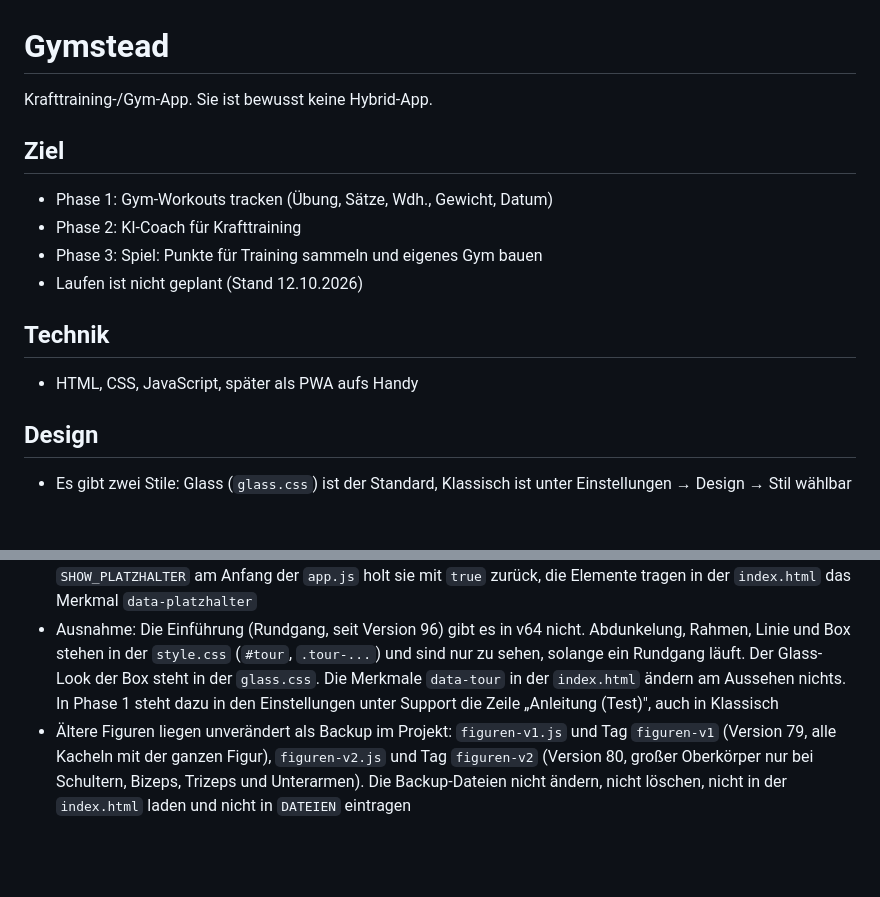
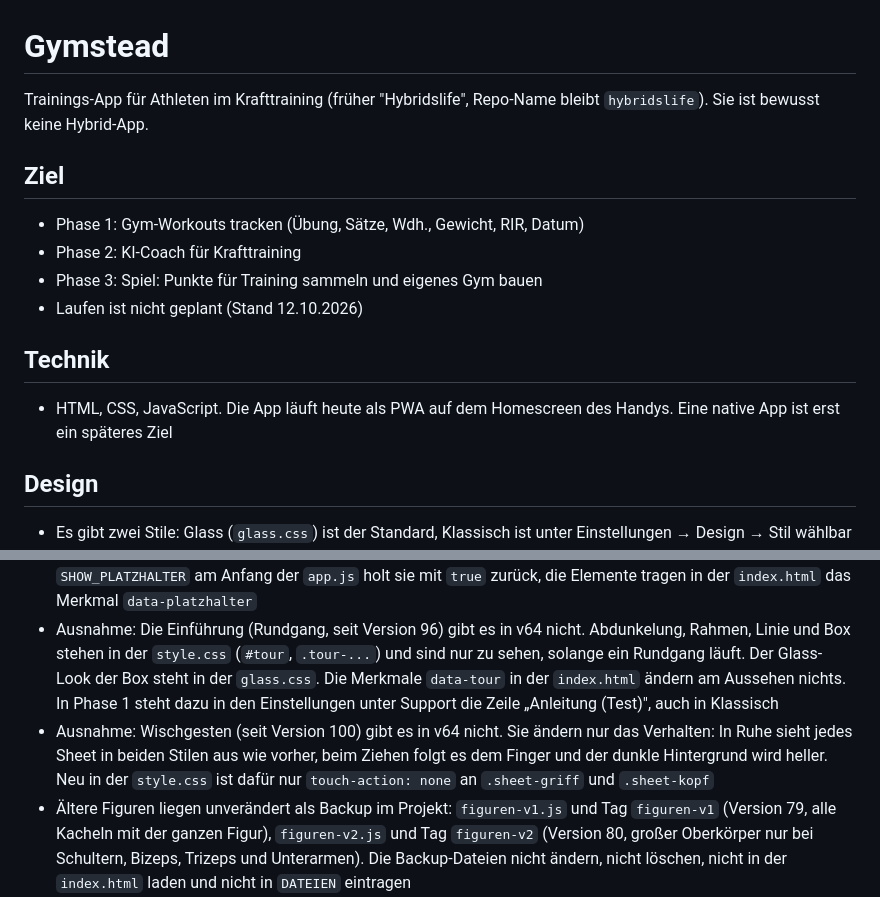
Before and after one commit to MaxusOxodus/hybridslife, a Markdown page: CLAUDE.md, 2 parts joined by grey strips. GitHub-like rendering; blank space fills up the shorter version.

```diff
--- a/CLAUDE.md
+++ b/CLAUDE.md
@@ -1,15 +1,15 @@
 # Gymstead
 
-Krafttraining-/Gym-App. Sie ist bewusst keine Hybrid-App.
+Trainings-App für Athleten im Krafttraining (früher "Hybridslife", Repo-Name bleibt `hybridslife`). Sie ist bewusst keine Hybrid-App.
 
 ## Ziel
-- Phase 1: Gym-Workouts tracken (Übung, Sätze, Wdh., Gewicht, Datum)
+- Phase 1: Gym-Workouts tracken (Übung, Sätze, Wdh., Gewicht, RIR, Datum)
 - Phase 2: KI-Coach für Krafttraining
 - Phase 3: Spiel: Punkte für Training sammeln und eigenes Gym bauen
 - Laufen ist nicht geplant (Stand 12.10.2026)
 
 ## Technik
-- HTML, CSS, JavaScript, später als PWA aufs Handy
+- HTML, CSS, JavaScript. Die App läuft heute als PWA auf dem Homescreen des Handys. Eine native App ist erst ein späteres Ziel
 
 ## Design
 - Es gibt zwei Stile: Glass (`glass.css`) ist der Standard, Klassisch ist unter Einstellungen → Design → Stil wählbar
@@ -20,6 +20,7 @@ Krafttraining-/Gym-App. Sie ist bewusst keine Hybrid-App.
 - Ausnahme: In der Karte „Letztes Training" auf Home steht seit Version 94 das „kg" der Volumenzahl kleiner in derselben Zeile wie die Zahl, auch in Klassisch
 - Ausnahme: Seit Version 95 sind der Gym-Tab und in den Einstellungen die Zeilen Konto, Abo verwalten und Blockierte Nutzer in beiden Stilen ausgeblendet, die Tab-Leiste zeigt vier statt fünf Tabs. Der Schalter `SHOW_PLATZHALTER` am Anfang der `app.js` holt sie mit `true` zurück, die Elemente tragen in der `index.html` das Merkmal `data-platzhalter`
 - Ausnahme: Die Einführung (Rundgang, seit Version 96) gibt es in v64 nicht. Abdunkelung, Rahmen, Linie und Box stehen in der `style.css` (`#tour`, `.tour-...`) und sind nur zu sehen, solange ein Rundgang läuft. Der Glass-Look der Box steht in der `glass.css`. Die Merkmale `data-tour` in der `index.html` ändern am Aussehen nichts. In Phase 1 steht dazu in den Einstellungen unter Support die Zeile „Anleitung (Test)", auch in Klassisch
+- Ausnahme: Wischgesten (seit Version 100) gibt es in v64 nicht. Sie ändern nur das Verhalten: In Ruhe sieht jedes Sheet in beiden Stilen aus wie vorher, beim Ziehen folgt es dem Finger und der dunkle Hintergrund wird heller. Neu in der `style.css` ist dafür nur `touch-action: none` an `.sheet-griff` und `.sheet-kopf`
 - Ältere Figuren liegen unverändert als Backup im Projekt: `figuren-v1.js` und Tag `figuren-v1` (Version 79, alle Kacheln mit der ganzen Figur), `figuren-v2.js` und Tag `figuren-v2` (Version 80, großer Oberkörper nur bei Schultern, Bizeps, Trizeps und Unterarmen). Die Backup-Dateien nicht ändern, nicht löschen, nicht in der `index.html` laden und nicht in `DATEIEN` eintragen
 - Zurückwechseln auf ein Backup: in der `index.html` (`<script src="figuren.js?v=N">`) und in `DATEIEN` der `sw.js` (`"figuren.js?v=" + VERSION`) jeweils `figuren.js` durch `figuren-v2.js` oder `figuren-v1.js` ersetzen und die Versionsnummer an allen elf Stellen erhöhen. Die `figuren.js` und die CSS-Regeln in der `style.css` bleiben dabei stehen, so geht es auf demselben Weg wieder vorwärts
 
```
Also changed, not shown: other parts of CLAUDE.md (+32 -0 lines).
